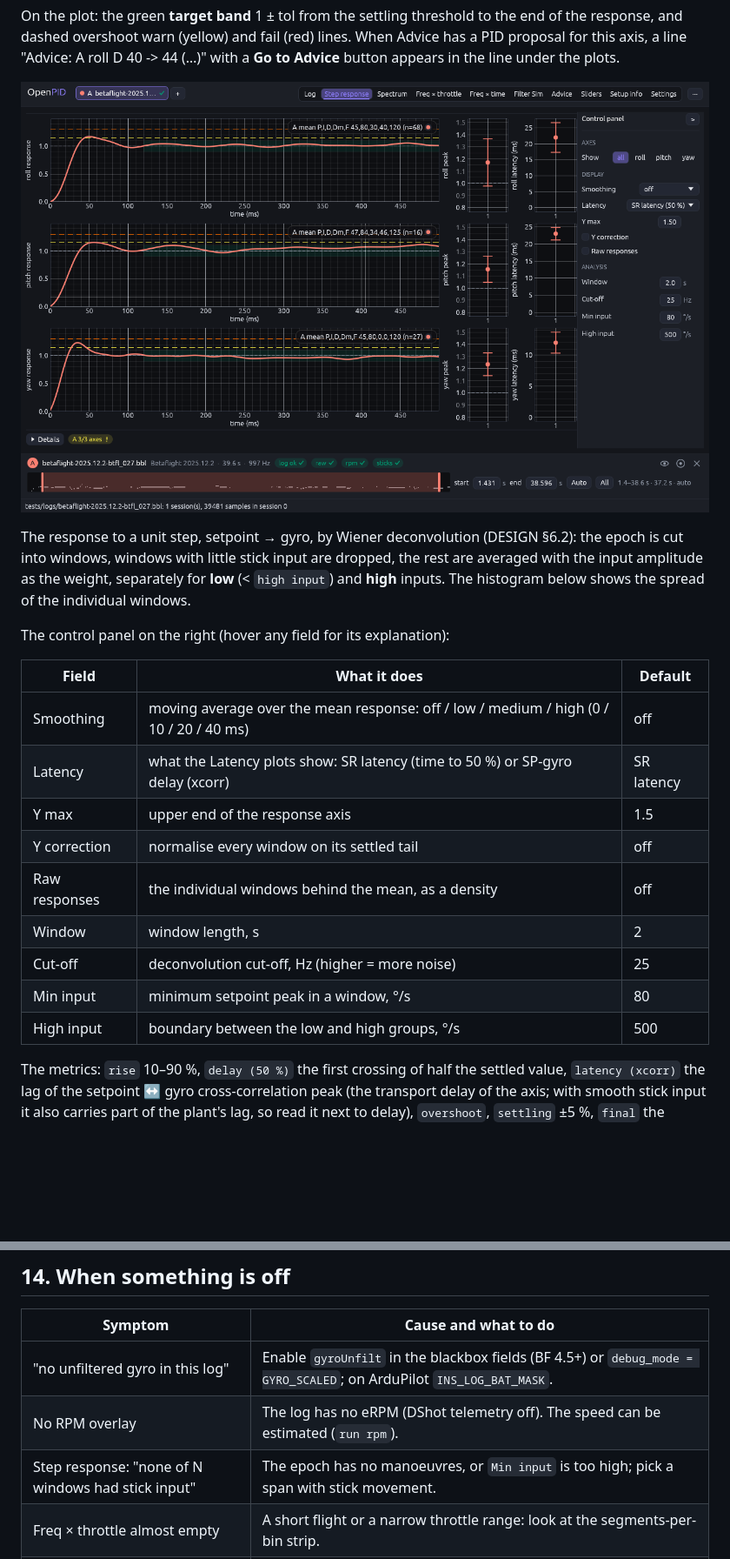
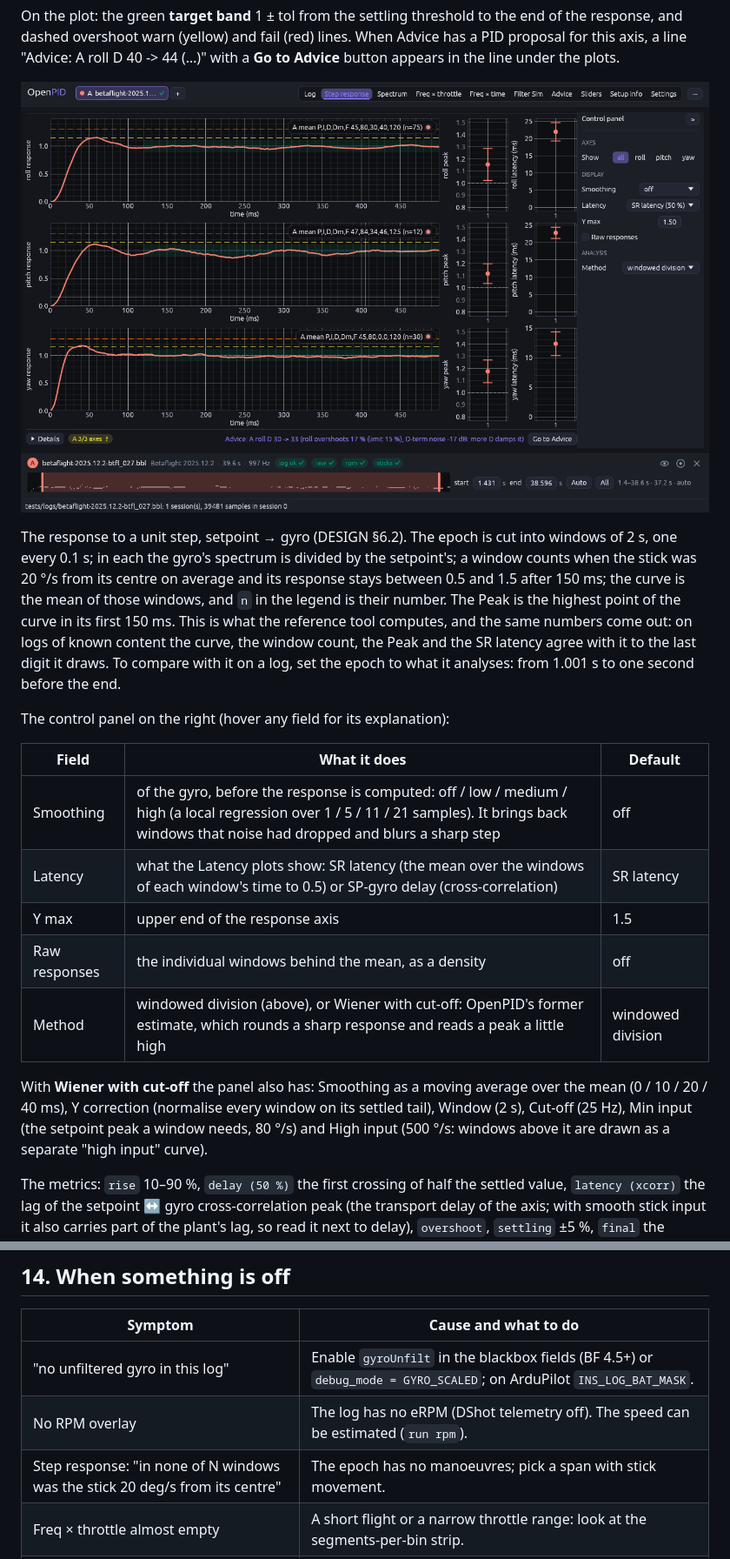
Before and after one commit to Rufics/OpenPID, a Markdown page: docs/USER-GUIDE.md, 2 parts joined by grey strips. Shown at 87% size. Rendered like a GitHub page; pictures changed too: docs/screenshots/step.png; blank space fills up the shorter version.

```diff
--- a/docs/USER-GUIDE.md
+++ b/docs/USER-GUIDE.md
@@ -161,25 +161,32 @@ lines. When Advice has a PID proposal for this axis, a line "Advice: A roll D
 
 ![Step response](screenshots/step.png)
 
-The response to a unit step, setpoint → gyro, by Wiener deconvolution (DESIGN
-§6.2): the epoch is cut into windows, windows with little stick input are
-dropped, the rest are averaged with the input amplitude as the weight,
-separately for **low** (< `high input`) and **high** inputs. The histogram
-below shows the spread of the individual windows.
+The response to a unit step, setpoint → gyro (DESIGN §6.2). The epoch is cut
+into windows of 2 s, one every 0.1 s; in each the gyro's spectrum is divided
+by the setpoint's; a window counts when the stick was 20 °/s from its centre
+on average and its response stays between 0.5 and 1.5 after 150 ms; the curve
+is the mean of those windows, and `n` in the legend is their number. The Peak
+is the highest point of the curve in its first 150 ms. This is
+what the reference tool computes, and the same numbers come out: on logs of
+known content the curve, the window count, the Peak and the SR latency agree
+with it to the last digit it draws. To compare with it on a log, set the
+epoch to what it analyses: from 1.001 s to one second before the end.
 
 The control panel on the right (hover any field for its explanation):
 
 | Field | What it does | Default |
 |---|---|---|
-| Smoothing | moving average over the mean response: off / low / medium / high (0 / 10 / 20 / 40 ms) | off |
-| Latency | what the Latency plots show: SR latency (time to 50 %) or SP-gyro delay (xcorr) | SR latency |
+| Smoothing | of the gyro, before the response is computed: off / low / medium / high (a local regression over 1 / 5 / 11 / 21 samples). It brings back windows that noise had dropped and blurs a sharp step | off |
+| Latency | what the Latency plots show: SR latency (the mean over the windows of each window's time to 0.5) or SP-gyro delay (cross-correlation) | SR latency |
 | Y max | upper end of the response axis | 1.5 |
-| Y correction | normalise every window on its settled tail | off |
 | Raw responses | the individual windows behind the mean, as a density | off |
-| Window | window length, s | 2 |
-| Cut-off | deconvolution cut-off, Hz (higher = more noise) | 25 |
-| Min input | minimum setpoint peak in a window, °/s | 80 |
-| High input | boundary between the low and high groups, °/s | 500 |
+| Method | windowed division (above), or Wiener with cut-off: OpenPID's former estimate, which rounds a sharp response and reads a peak a little high | windowed division |
+
+With **Wiener with cut-off** the panel also has: Smoothing as a moving average
+over the mean (0 / 10 / 20 / 40 ms), Y correction (normalise every window on
+its settled tail), Window (2 s), Cut-off (25 Hz), Min input (the setpoint
+peak a window needs, 80 °/s) and High input (500 °/s: windows above it are
+drawn as a separate "high input" curve).
 
 The metrics: `rise` 10–90 %, `delay (50 %)` the first crossing of half the
 settled value, `latency (xcorr)` the lag of the setpoint ↔ gyro
@@ -563,7 +570,7 @@ the table is updated with it.
 |---|---|
 | "no unfiltered gyro in this log" | Enable `gyroUnfilt` in the blackbox fields (BF 4.5+) or `debug_mode = GYRO_SCALED`; on ArduPilot `INS_LOG_BAT_MASK`. |
 | No RPM overlay | The log has no eRPM (DShot telemetry off). The speed can be estimated (`run rpm`). |
-| Step response: "none of N windows had stick input" | The epoch has no manoeuvres, or `Min input` is too high; pick a span with stick movement. |
+| Step response: "in none of N windows was the stick 20 deg/s from its centre" | The epoch has no manoeuvres; pick a span with stick movement. |
 | Freq × throttle almost empty | A short flight or a narrow throttle range: look at the segments-per-bin strip. |
 | The log opened with "corrupt frames" in Setup info | Corrupt frames are skipped; many of them point at the card or the log rate (see docs/BLACKBOX-VERSIONS.md). |
 | ArduPilot: a stair-stepped setpoint | `RATE`/`PIDR` are written at 10 Hz; enable `ATTITUDE_FAST` and `PID` in `LOG_BITMASK`. |
```
Also changed, not shown: README.md (+1 -1 lines), docs/DESIGN.md (+20 -3 lines), docs/screenshots/advice.png, docs/screenshots/slots-step.png, 14 other files.
